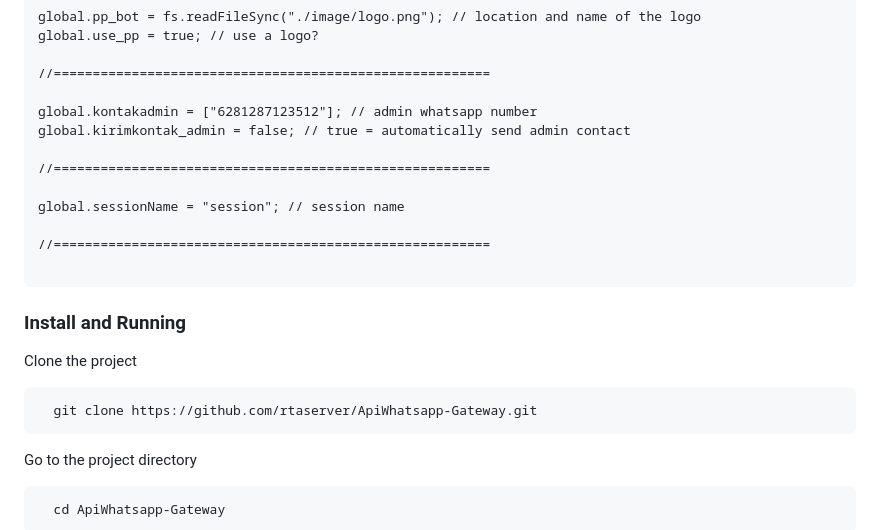
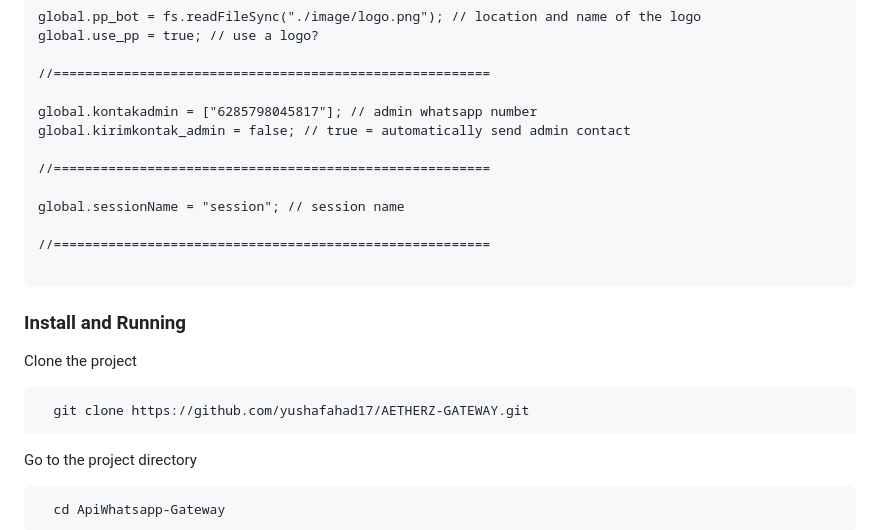
Before and after one commit to yushafahad17/AETHERZ-GATEWAY-2, a Markdown page: README.md, the part around the change. Rendered like a GitHub page.

Commit message:
AETHERZ-GATEWAY

````diff
--- a/README.md
+++ b/README.md
@@ -52,7 +52,7 @@ global.use_pp = true; // use a logo?
 
 //========================================================
 
-global.kontakadmin = ["6281287123512"]; // admin whatsapp number
+global.kontakadmin = ["6285798045817"]; // admin whatsapp number
 global.kirimkontak_admin = false; // true = automatically send admin contact
 
 //========================================================
@@ -68,7 +68,7 @@ global.sessionName = "session"; // session name
 Clone the project
 
 ```bash
-  git clone https://github.com/rtaserver/ApiWhatsapp-Gateway.git
+  git clone https://github.com/yushafahad17/AETHERZ-GATEWAY.git
 ```
 
 Go to the project directory
````
